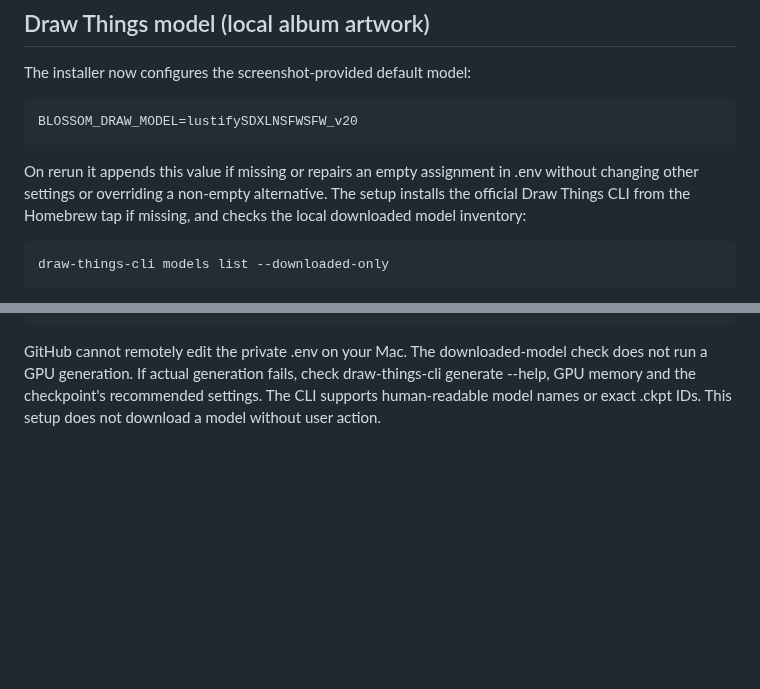
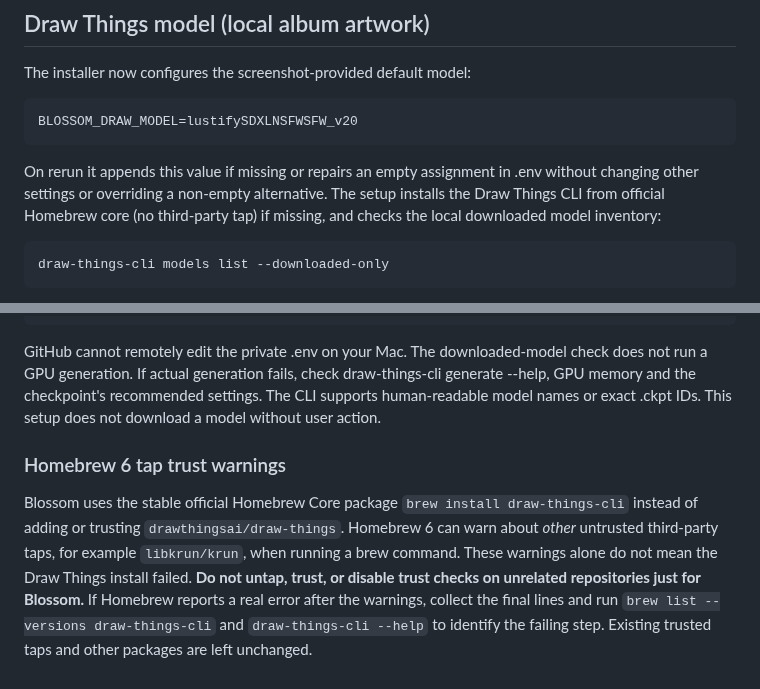
Before and after one commit to GaryWenneker/blossom, a Markdown page: docs/SETUP.md, 2 parts joined by grey strips. GitHub-like rendering; blank space fills up the shorter version.

Commit message:
fix: install Draw Things CLI from official Homebrew core without tap changes

```diff
--- a/docs/SETUP.md
+++ b/docs/SETUP.md
@@ -66,7 +66,7 @@ The installer now configures the screenshot-provided default model:
 
     BLOSSOM_DRAW_MODEL=lustifySDXLNSFWSFW_v20
 
-On rerun it appends this value if missing or repairs an empty assignment in .env without changing other settings or overriding a non-empty alternative. The setup installs the official Draw Things CLI from the Homebrew tap if missing, and checks the local downloaded model inventory:
+On rerun it appends this value if missing or repairs an empty assignment in .env without changing other settings or overriding a non-empty alternative. The setup installs the Draw Things CLI from official Homebrew core (no third-party tap) if missing, and checks the local downloaded model inventory:
 
     draw-things-cli models list --downloaded-only
 
@@ -82,3 +82,8 @@ Check the selected model with:
     grep '^BLOSSOM_DRAW_MODEL=' .env
 
 GitHub cannot remotely edit the private .env on your Mac. The downloaded-model check does not run a GPU generation. If actual generation fails, check draw-things-cli generate --help, GPU memory and the checkpoint's recommended settings. The CLI supports human-readable model names or exact .ckpt IDs. This setup does not download a model without user action.
+
+
+### Homebrew 6 tap trust warnings
+
+Blossom uses the stable official Homebrew Core package `brew install draw-things-cli` instead of adding or trusting `drawthingsai/draw-things`. Homebrew 6 can warn about *other* untrusted third-party taps, for example `libkrun/krun`, when running a brew command. These warnings alone do not mean the Draw Things install failed. **Do not untap, trust, or disable trust checks on unrelated repositories just for Blossom.** If Homebrew reports a real error after the warnings, collect the final lines and run `brew list --versions draw-things-cli` and `draw-things-cli --help` to identify the failing step. Existing trusted taps and other packages are left unchanged.
```
